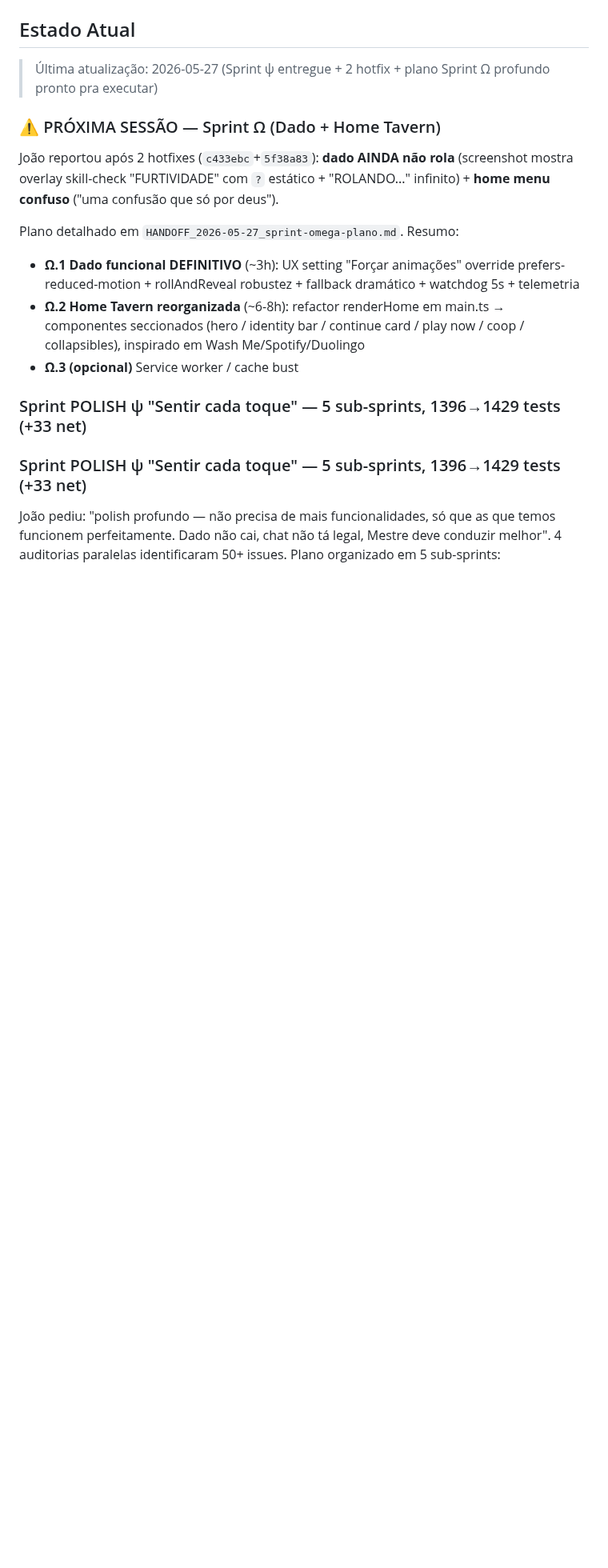
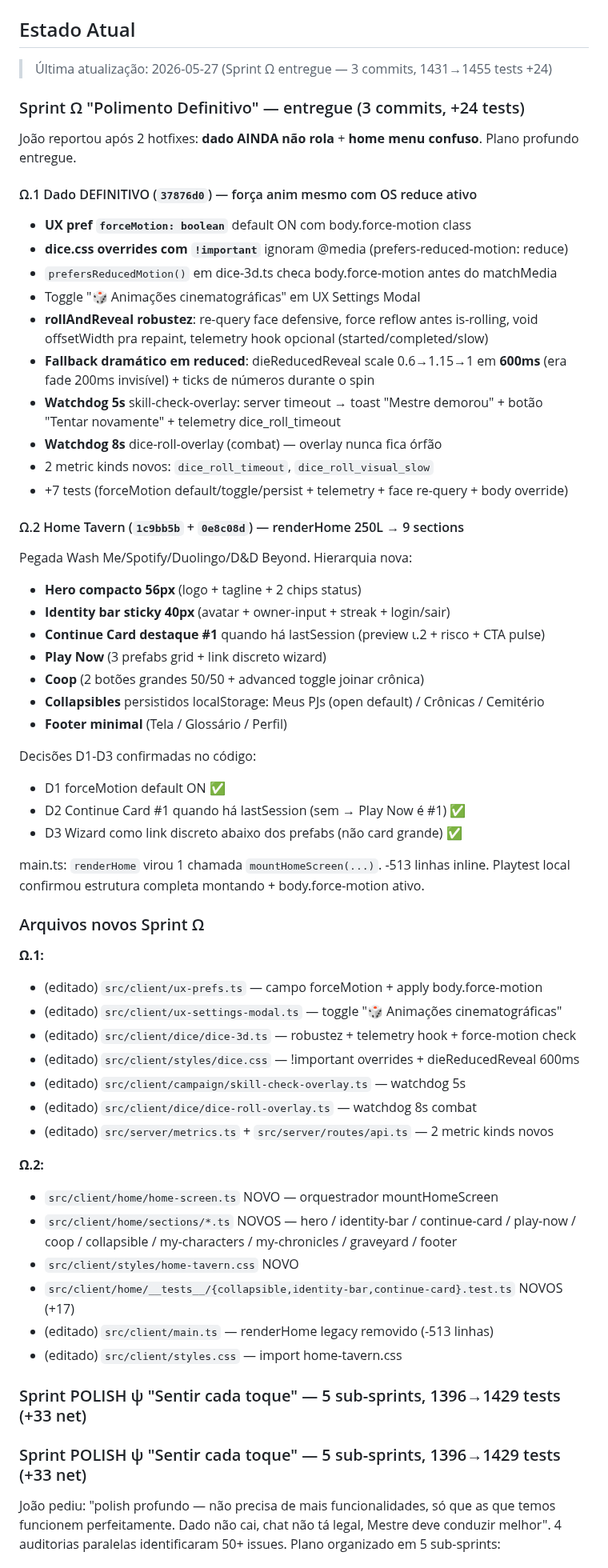
Before and after one commit to salvatori-wq/JSgame, a Markdown page: CLAUDE.md, the part around the change. Shown at 80% size. Drawn GitHub-style; blank space fills up the shorter version.

```diff
--- a/CLAUDE.md
+++ b/CLAUDE.md
@@ -82,16 +82,63 @@ git log --oneline | head -10
 
 ## Estado Atual
 
-> Última atualização: 2026-05-27 (Sprint ψ entregue + 2 hotfix + plano Sprint Ω profundo pronto pra executar)
+> Última atualização: 2026-05-27 (Sprint Ω entregue — 3 commits, 1431→1455 tests +24)
 
-### ⚠️ PRÓXIMA SESSÃO — Sprint Ω (Dado + Home Tavern)
+### Sprint Ω "Polimento Definitivo" — entregue (3 commits, +24 tests)
 
-João reportou após 2 hotfixes (`c433ebc`+`5f38a83`): **dado AINDA não rola** (screenshot mostra overlay skill-check "FURTIVIDADE" com `?` estático + "ROLANDO..." infinito) + **home menu confuso** ("uma confusão que só por deus").
+João reportou após 2 hotfixes: **dado AINDA não rola** + **home menu confuso**. Plano profundo entregue.
 
-Plano detalhado em `HANDOFF_2026-05-27_sprint-omega-plano.md`. Resumo:
-- **Ω.1 Dado funcional DEFINITIVO** (~3h): UX setting "Forçar animações" override prefers-reduced-motion + rollAndReveal robustez + fallback dramático + watchdog 5s + telemetria
-- **Ω.2 Home Tavern reorganizada** (~6-8h): refactor renderHome em main.ts → componentes seccionados (hero / identity bar / continue card / play now / coop / collapsibles), inspirado em Wash Me/Spotify/Duolingo
-- **Ω.3 (opcional)** Service worker / cache bust
+#### Ω.1 Dado DEFINITIVO (`37876d0`) — força anim mesmo com OS reduce ativo
+- **UX pref `forceMotion: boolean`** default ON com body.force-motion class
+- **dice.css overrides com `!important`** ignoram @media (prefers-reduced-motion: reduce)
+- `prefersReducedMotion()` em dice-3d.ts checa body.force-motion antes do matchMedia
+- Toggle "🎲 Animações cinematográficas" em UX Settings Modal
+- **rollAndReveal robustez**: re-query face defensive, force reflow antes is-rolling,
+  void offsetWidth pra repaint, telemetry hook opcional (started/completed/slow)
+- **Fallback dramático em reduced**: dieReducedReveal scale 0.6→1.15→1 em **600ms**
+  (era fade 200ms invisível) + ticks de números durante o spin
+- **Watchdog 5s** skill-check-overlay: server timeout → toast "Mestre demorou" +
+  botão "Tentar novamente" + telemetry dice_roll_timeout
+- **Watchdog 8s** dice-roll-overlay (combat) — overlay nunca fica órfão
+- 2 metric kinds novos: `dice_roll_timeout`, `dice_roll_visual_slow`
+- +7 tests (forceMotion default/toggle/persist + telemetry + face re-query + body override)
+
+#### Ω.2 Home Tavern (`1c9bb5b` + `0e8c08d`) — renderHome 250L → 9 sections
+Pegada Wash Me/Spotify/Duolingo/D&D Beyond. Hierarquia nova:
+- **Hero compacto 56px** (logo + tagline + 2 chips status)
+- **Identity bar sticky 40px** (avatar + owner-input + streak + login/sair)
+- **Continue Card destaque #1** quando há lastSession (preview ι.2 + risco + CTA pulse)
+- **Play Now** (3 prefabs grid + link discreto wizard)
+- **Coop** (2 botões grandes 50/50 + advanced toggle joinar crônica)
+- **Collapsibles** persistidos localStorage: Meus PJs (open default) / Crônicas / Cemitério
+- **Footer minimal** (Tela / Glossário / Perfil)
+
+Decisões D1-D3 confirmadas no código:
+- D1 forceMotion default ON ✅
+- D2 Continue Card #1 quando há lastSession (sem → Play Now é #1) ✅
+- D3 Wizard como link discreto abaixo dos prefabs (não card grande) ✅
+
+main.ts: `renderHome` virou 1 chamada `mountHomeScreen(...)`. -513 linhas inline.
+Playtest local confirmou estrutura completa montando + body.force-motion ativo.
+
+### Arquivos novos Sprint Ω
+**Ω.1:**
+- (editado) `src/client/ux-prefs.ts` — campo forceMotion + apply body.force-motion
+- (editado) `src/client/ux-settings-modal.ts` — toggle "🎲 Animações cinematográficas"
+- (editado) `src/client/dice/dice-3d.ts` — robustez + telemetry hook + force-motion check
+- (editado) `src/client/styles/dice.css` — !important overrides + dieReducedReveal 600ms
+- (editado) `src/client/campaign/skill-check-overlay.ts` — watchdog 5s
+- (editado) `src/client/dice/dice-roll-overlay.ts` — watchdog 8s combat
+- (editado) `src/server/metrics.ts` + `src/server/routes/api.ts` — 2 metric kinds novos
+
+**Ω.2:**
+- `src/client/home/home-screen.ts` NOVO — orquestrador mountHomeScreen
+- `src/client/home/sections/*.ts` NOVOS — hero / identity-bar / continue-card /
+  play-now / coop / collapsible / my-characters / my-chronicles / graveyard / footer
+- `src/client/styles/home-tavern.css` NOVO
+- `src/client/home/__tests__/{collapsible,identity-bar,continue-card}.test.ts` NOVOS (+17)
+- (editado) `src/client/main.ts` — renderHome legacy removido (-513 linhas)
+- (editado) `src/client/styles.css` — import home-tavern.css
 
 ### Sprint POLISH ψ "Sentir cada toque" — 5 sub-sprints, 1396→1429 tests (+33 net)
 
```
Also changed, not shown: HANDOFF_2026-05-27_sprint-omega-done.md (added, +296 -0 lines).
